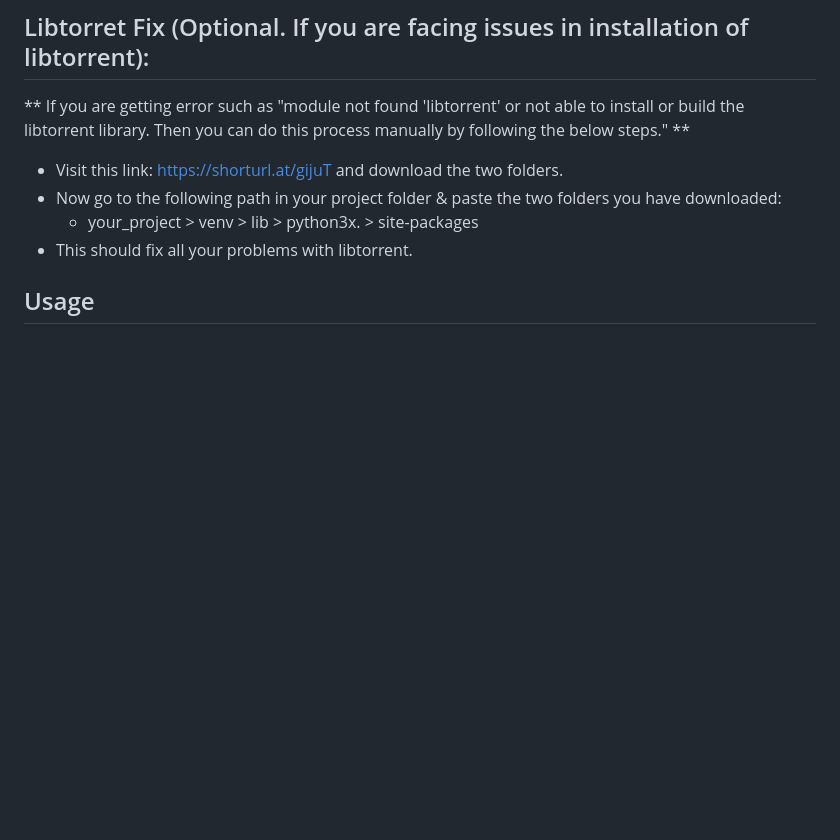
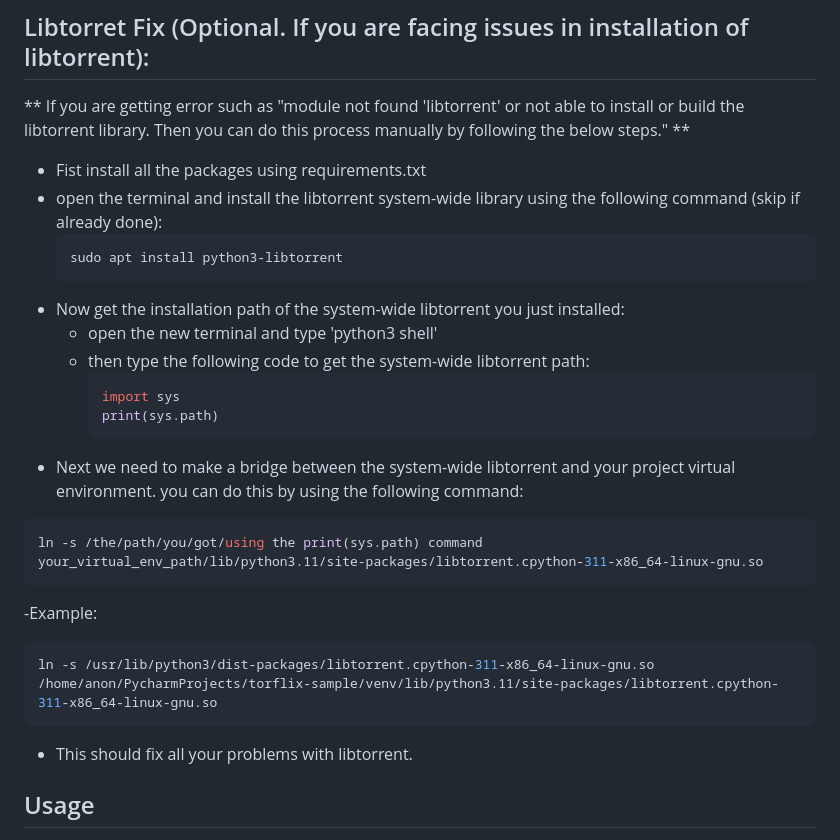
Before and after one commit to pulkitdhiman0001/TorFlix, a Markdown page: README.md, the part around the change. Rendered like a GitHub page; blank space fills up the shorter version.

````diff
--- a/README.md
+++ b/README.md
@@ -89,9 +89,26 @@ Before getting started, ensure that you meet the following prerequisites:
       ```
 ## Libtorret Fix (Optional. If you are facing issues in installation of libtorrent):
    ** If you are getting error such as "module not found 'libtorrent' or not able to install or build the libtorrent library. Then you can do this process manually by following the below steps." **
-  - Visit this link: https://shorturl.at/gijuT and download the two folders.
-  - Now go to the following path in your project folder & paste the two folders you have downloaded:
-      - your_project > venv > lib > python3x. > site-packages
+  - Fist install all the packages using requirements.txt
+  - open the terminal and install the libtorrent system-wide library using the following command (skip if already done):
+    ```bash
+    sudo apt install python3-libtorrent
+    ```
+  - Now get the installation path of the system-wide libtorrent you just installed:
+      - open the new terminal and type 'python3 shell'
+      - then type the following code to get the system-wide libtorrent path:
+        ``` bash
+        import sys
+        print(sys.path)
+        ```
+  - Next we need to make a bridge between the system-wide libtorrent and your project virtual environment. you can do this by using the following command:
+``` bash
+ln -s /the/path/you/got/using the print(sys.path) command your_virtual_env_path/lib/python3.11/site-packages/libtorrent.cpython-311-x86_64-linux-gnu.so
+```
+  -Example:
+``` bash
+ln -s /usr/lib/python3/dist-packages/libtorrent.cpython-311-x86_64-linux-gnu.so /home/anon/PycharmProjects/torflix-sample/venv/lib/python3.11/site-packages/libtorrent.cpython-311-x86_64-linux-gnu.so
+```
 - This should fix all your problems with libtorrent.
 
 ## Usage
````
